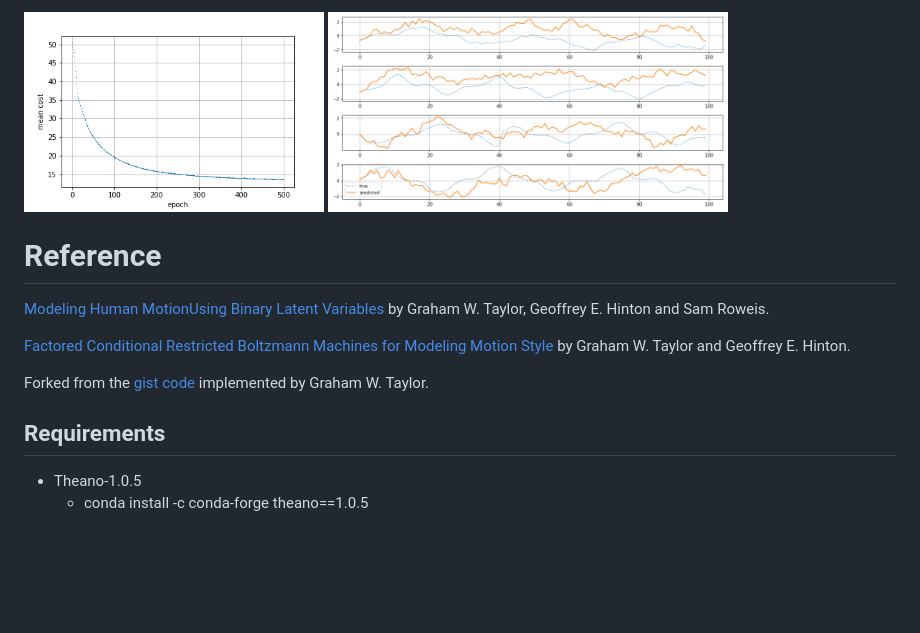
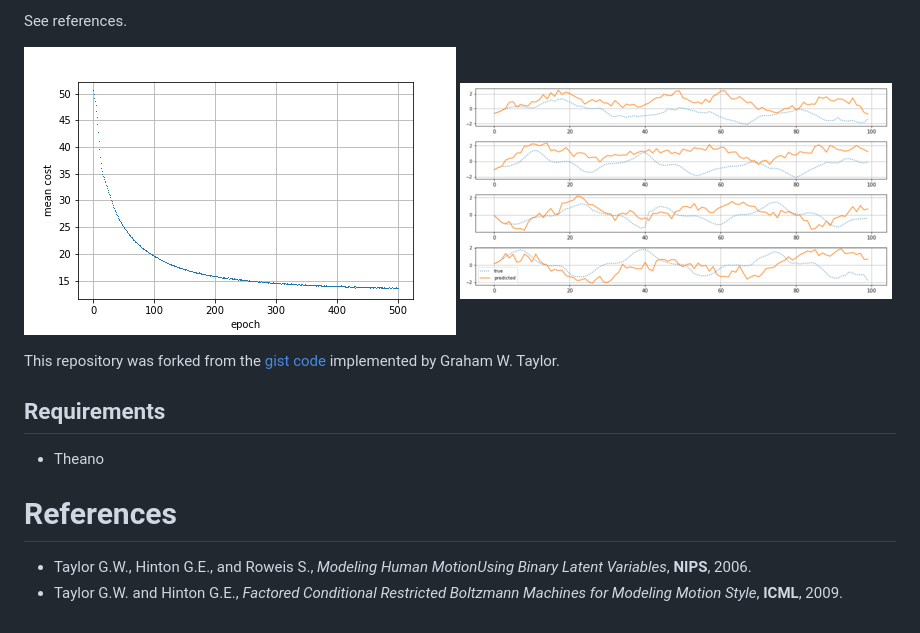
Before and after one commit to taneishi/CRBM, a Markdown page: README.md, the part around one of its changes. Drawn GitHub-style; pictures changed too: prediction.png; blank space fills up the shorter version.

Commit message:
Rewrote references.

```diff
--- a/README.md
+++ b/README.md
@@ -2,15 +2,15 @@
 
-<img src="cost.png" width="300" alt="cost" /> <img src="prediction.png" width="400" alt="predicion" />
+See references.
 
-# Reference
+![cost](cost.png) ![prediction](prediction.png)
 
-[Modeling Human MotionUsing Binary Latent Variables](https://www.cs.toronto.edu/~hinton/absps/nipsmocap.pdf) by Graham W. Taylor, Geoffrey E. Hinton and Sam Roweis.
-
-[Factored Conditional Restricted Boltzmann Machines for Modeling Motion Style](https://www.cs.toronto.edu/~hinton/absps/fcrbm_icml.pdf) by Graham W. Taylor and Geoffrey E. Hinton.
-
-Forked from the [gist code](https://gist.github.com/gwtaylor/2505670) implemented by Graham W. Taylor.
+This repository was forked from the [gist code](https://gist.github.com/gwtaylor/2505670) implemented by Graham W. Taylor.
 
 ## Requirements
 
-- Theano-1.0.5
-    - conda install -c conda-forge theano==1.0.5
+- Theano
+
+# References
+
+- Taylor G.W., Hinton G.E., and Roweis S., *Modeling Human MotionUsing Binary Latent Variables*, **NIPS**, 2006.
+- Taylor G.W. and Hinton G.E., *Factored Conditional Restricted Boltzmann Machines for Modeling Motion Style*, **ICML**, 2009.
```
Also changed, not shown: other parts of README.md (+1 -1 lines).
